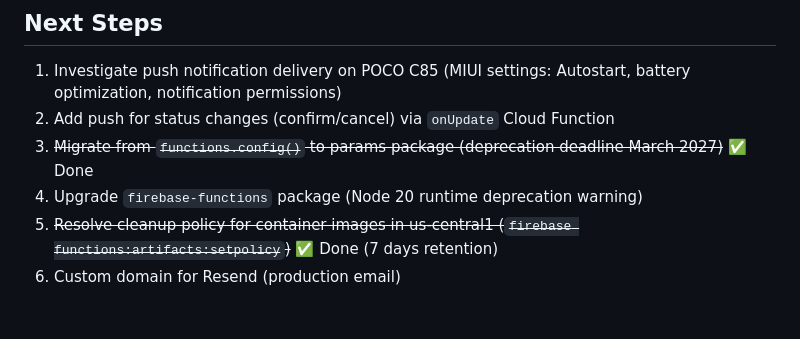
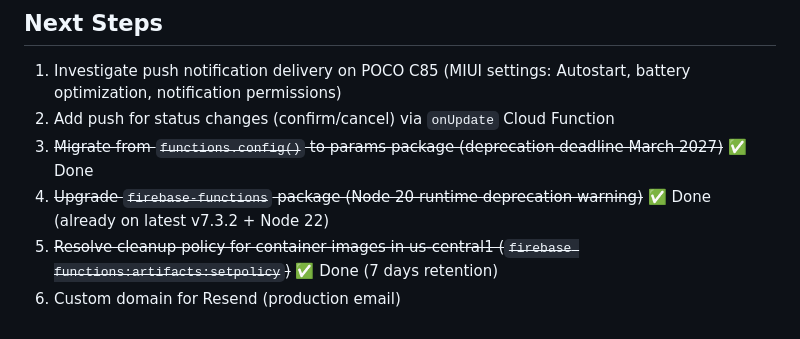
Before and after one commit to Xarly1308/agenda-visso, a Markdown page: AGENTS.md, the part around the change. Rendered like a GitHub page.

Commit message:
docs: mark firebase-functions upgrade done (already v7.3.2 + Node 22)

```diff
--- a/AGENTS.md
+++ b/AGENTS.md
@@ -66,6 +66,6 @@ Complete both apps (professional + patient) for single-professional optometry cl
 1. Investigate push notification delivery on POCO C85 (MIUI settings: Autostart, battery optimization, notification permissions)
 2. Add push for status changes (confirm/cancel) via `onUpdate` Cloud Function
 3. ~~Migrate from `functions.config()` to params package (deprecation deadline March 2027)~~ ✅ Done
-4. Upgrade `firebase-functions` package (Node 20 runtime deprecation warning)
+4. ~~Upgrade `firebase-functions` package (Node 20 runtime deprecation warning)~~ ✅ Done (already on latest v7.3.2 + Node 22)
 5. ~~Resolve cleanup policy for container images in us-central1 (`firebase functions:artifacts:setpolicy`)~~ ✅ Done (7 days retention)
 6. Custom domain for Resend (production email)
```
